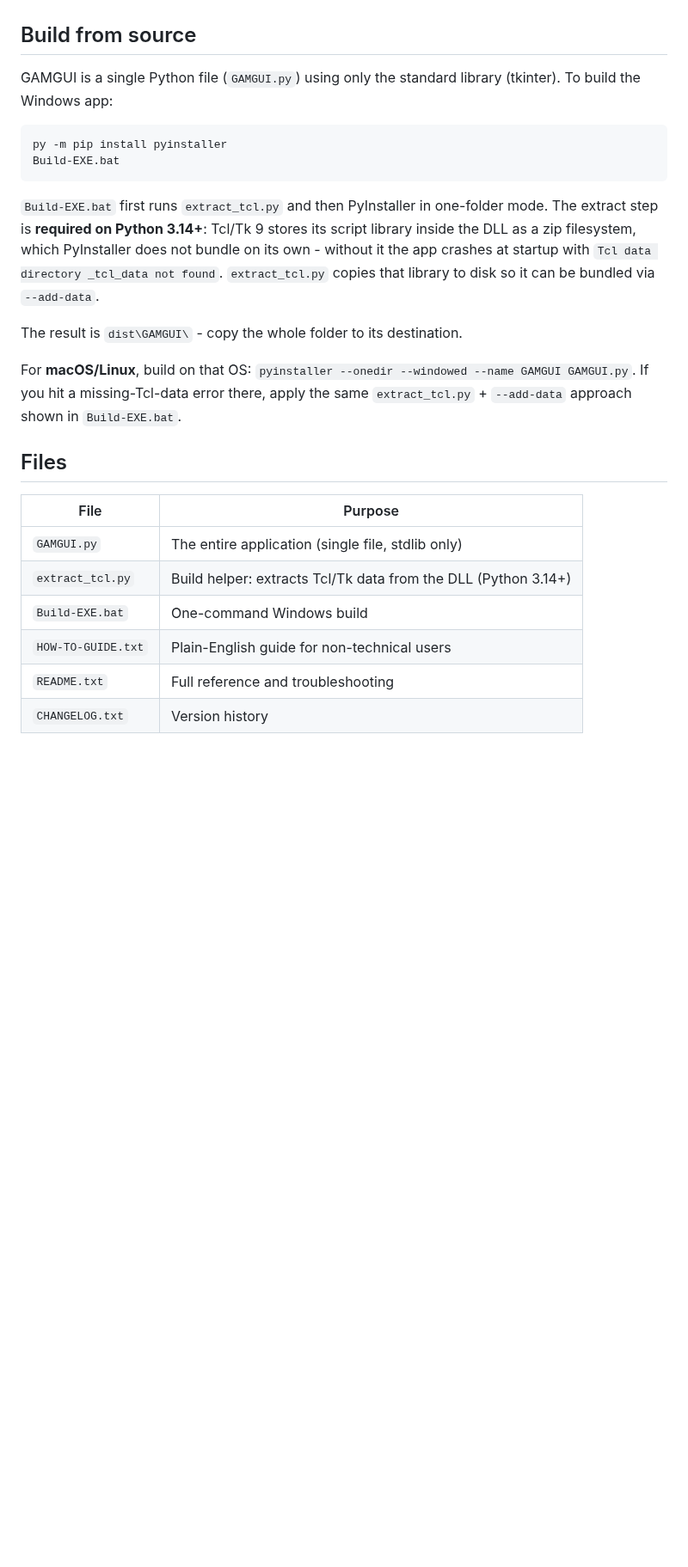
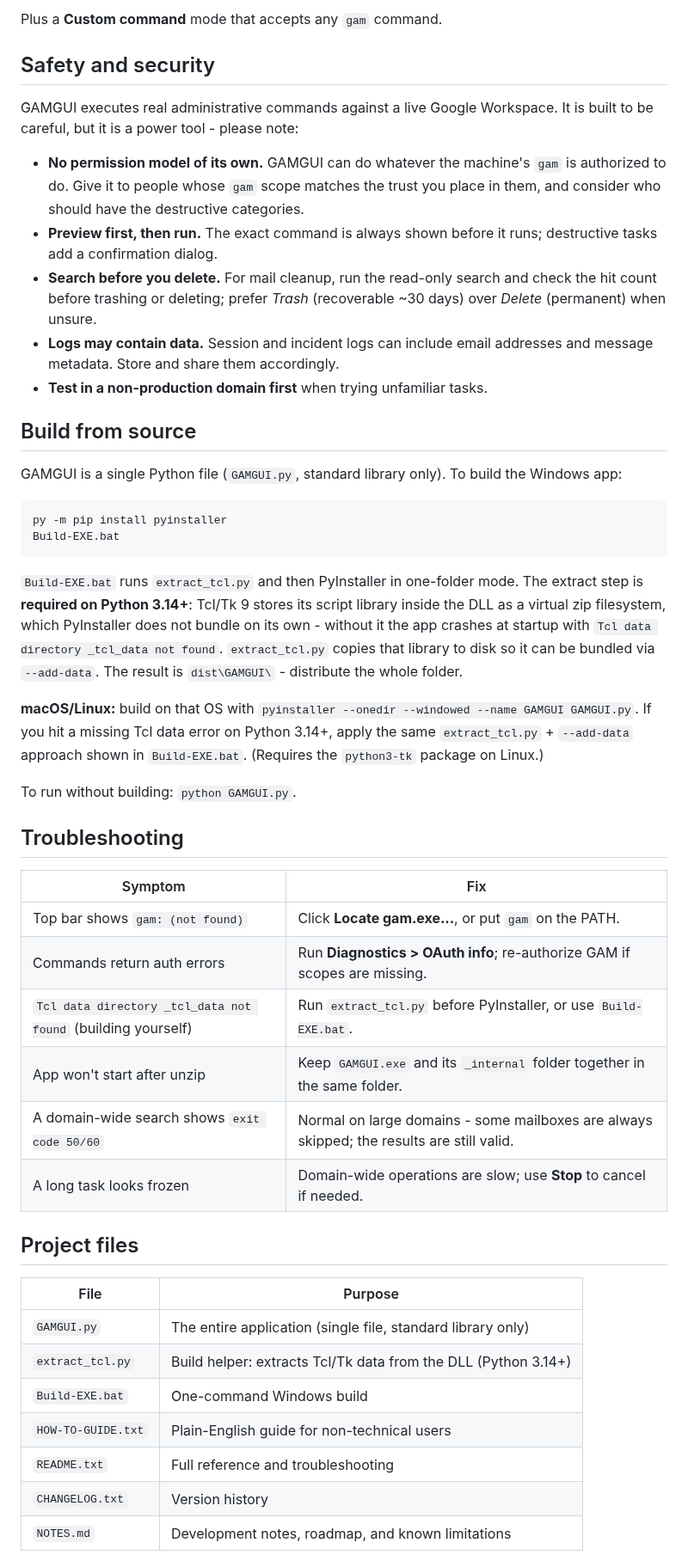
Before and after one commit to GuruGabe/GAM-GUI-Overlay, a Markdown page: README.md, the part around one of its changes. Shown at 86% size. GitHub-like rendering; blank space fills up the shorter version.

````diff
--- a/README.md
+++ b/README.md
@@ -51,35 +108,67 @@ walkthrough. Full reference: **README.txt**.
+Plus a **Custom command** mode that accepts any `gam` command.
+
+## Safety and security
+
+GAMGUI executes real administrative commands against a live Google Workspace.
+It is built to be careful, but it is a power tool - please note:
+
+- **No permission model of its own.** GAMGUI can do whatever the machine's `gam`
+  is authorized to do. Give it to people whose `gam` scope matches the trust you
+  place in them, and consider who should have the destructive categories.
+- **Preview first, then run.** The exact command is always shown before it runs;
+  destructive tasks add a confirmation dialog.
+- **Search before you delete.** For mail cleanup, run the read-only search and
+  check the hit count before trashing or deleting; prefer *Trash* (recoverable
+  ~30 days) over *Delete* (permanent) when unsure.
+- **Logs may contain data.** Session and incident logs can include email
+  addresses and message metadata. Store and share them accordingly.
+- **Test in a non-production domain first** when trying unfamiliar tasks.
 
 ## Build from source
 
-GAMGUI is a single Python file (`GAMGUI.py`) using only the standard library
-(tkinter). To build the Windows app:
+GAMGUI is a single Python file (`GAMGUI.py`, standard library only). To build
+the Windows app:
 
 ```bat
 py -m pip install pyinstaller
 Build-EXE.bat
 ```
 
-`Build-EXE.bat` first runs `extract_tcl.py` and then PyInstaller in one-folder
-mode. The extract step is **required on Python 3.14+**: Tcl/Tk 9 stores its
-script library inside the DLL as a zip filesystem, which PyInstaller does not
+`Build-EXE.bat` runs `extract_tcl.py` and then PyInstaller in one-folder mode.
+The extract step is **required on Python 3.14+**: Tcl/Tk 9 stores its script
+library inside the DLL as a virtual zip filesystem, which PyInstaller does not
 bundle on its own - without it the app crashes at startup with
 `Tcl data directory _tcl_data not found`. `extract_tcl.py` copies that library
-to disk so it can be bundled via `--add-data`.
+to disk so it can be bundled via `--add-data`. The result is `dist\GAMGUI\` -
+distribute the whole folder.
 
-The result is `dist\GAMGUI\` - copy the whole folder to its destination.
+**macOS/Linux:** build on that OS with
+`pyinstaller --onedir --windowed --name GAMGUI GAMGUI.py`. If you hit a missing
+Tcl data error on Python 3.14+, apply the same `extract_tcl.py` + `--add-data`
+approach shown in `Build-EXE.bat`. (Requires the `python3-tk` package on Linux.)
 
-For **macOS/Linux**, build on that OS: `pyinstaller --onedir --windowed
---name GAMGUI GAMGUI.py`. If you hit a missing-Tcl-data error there, apply the
-same `extract_tcl.py` + `--add-data` approach shown in `Build-EXE.bat`.
+To run without building: `python GAMGUI.py`.
 
-## Files
+## Troubleshooting
+
+| Symptom | Fix |
+|---------|-----|
+| Top bar shows `gam: (not found)` | Click **Locate gam.exe...**, or put `gam` on the PATH. |
+| Commands return auth errors | Run **Diagnostics > OAuth info**; re-authorize GAM if scopes are missing. |
+| `Tcl data directory _tcl_data not found` (building yourself) | Run `extract_tcl.py` before PyInstaller, or use `Build-EXE.bat`. |
+| App won't start after unzip | Keep `GAMGUI.exe` and its `_internal` folder together in the same folder. |
+| A domain-wide search shows `exit code 50/60` | Normal on large domains - some mailboxes are always skipped; the results are still valid. |
+| A long task looks frozen | Domain-wide operations are slow; use **Stop** to cancel if needed. |
+
+## Project files
 
 | File | Purpose |
 |------|---------|
-| `GAMGUI.py` | The entire application (single file, stdlib only) |
+| `GAMGUI.py` | The entire application (single file, standard library only) |
 | `extract_tcl.py` | Build helper: extracts Tcl/Tk data from the DLL (Python 3.14+) |
 | `Build-EXE.bat` | One-command Windows build |
 | `HOW-TO-GUIDE.txt` | Plain-English guide for non-technical users |
 | `README.txt` | Full reference and troubleshooting |
 | `CHANGELOG.txt` | Version history |
+| `NOTES.md` | Development notes, roadmap, and known limitations |
 
````
Also changed, not shown: other parts of README.md (+105 -39 lines), screenshot.png (added), 1 other file.
